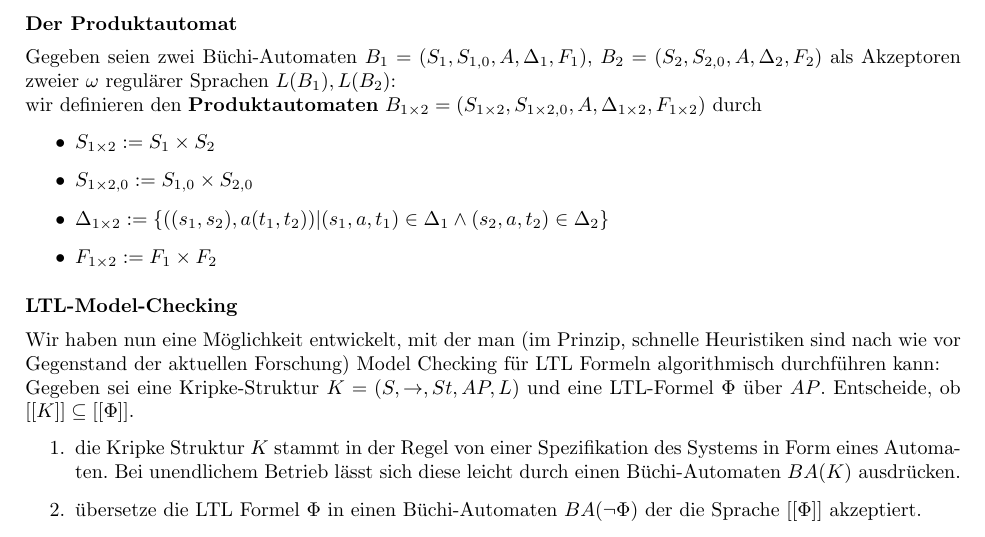
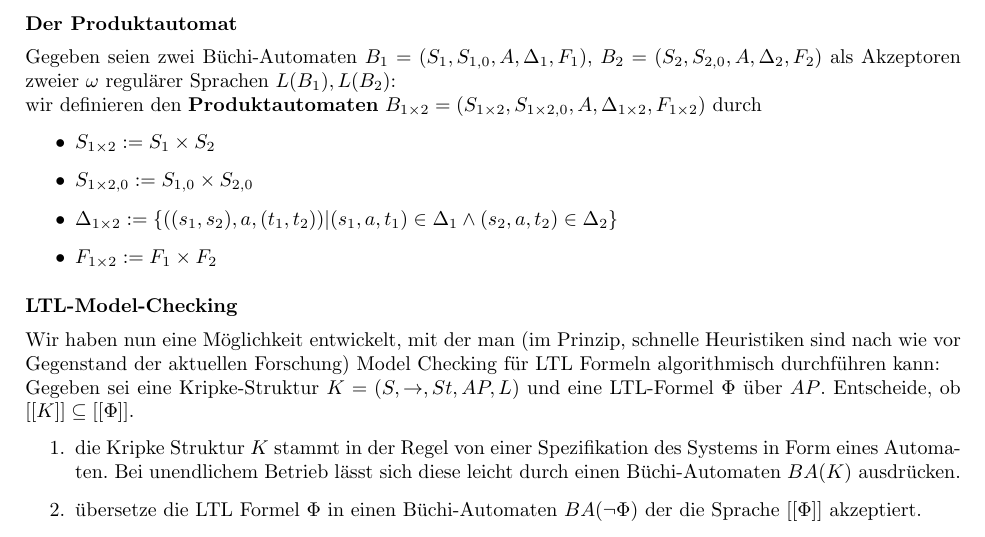
Before and after one commit to Mathe-Uni-Wuerzburg/Embedded_Systems_WS1415, a LaTeX document (ES-zusammenfassung.tex, which reads kap-2.tex): part of page 17 of 28, cut so that both start at the same text. Compiled offline with pdfLaTeX.

Commit message:
found another typo

```diff
--- a/kap-2.tex
+++ b/kap-2.tex
@@ -348,7 +348,7 @@ Sprachen $L(B_1),L(B_2)$:  \\ wir definieren den \f{Produktautomaten} $B_{1\time
 \begin{itemize}
  \item $S_{1\times2} := S_1\times S_2$
  \item $S_{1\times2,0} := S_{1,0}\times S_{2,0}$
- \item $\Delta_{1\times2} := \{((s_1,s_2),a(t_1,t_2))|(s_1,a,t_1)\in \Delta_1 \wedge (s_2,a,t_2)\in \Delta_2\}$
+ \item $\Delta_{1\times2} := \{((s_1,s_2),a,(t_1,t_2))|(s_1,a,t_1)\in \Delta_1 \wedge (s_2,a,t_2)\in \Delta_2\}$
  \item $F_{1\times2} := F_1\times F_2$
 \end{itemize}
 \vspace*{6pt}
```
